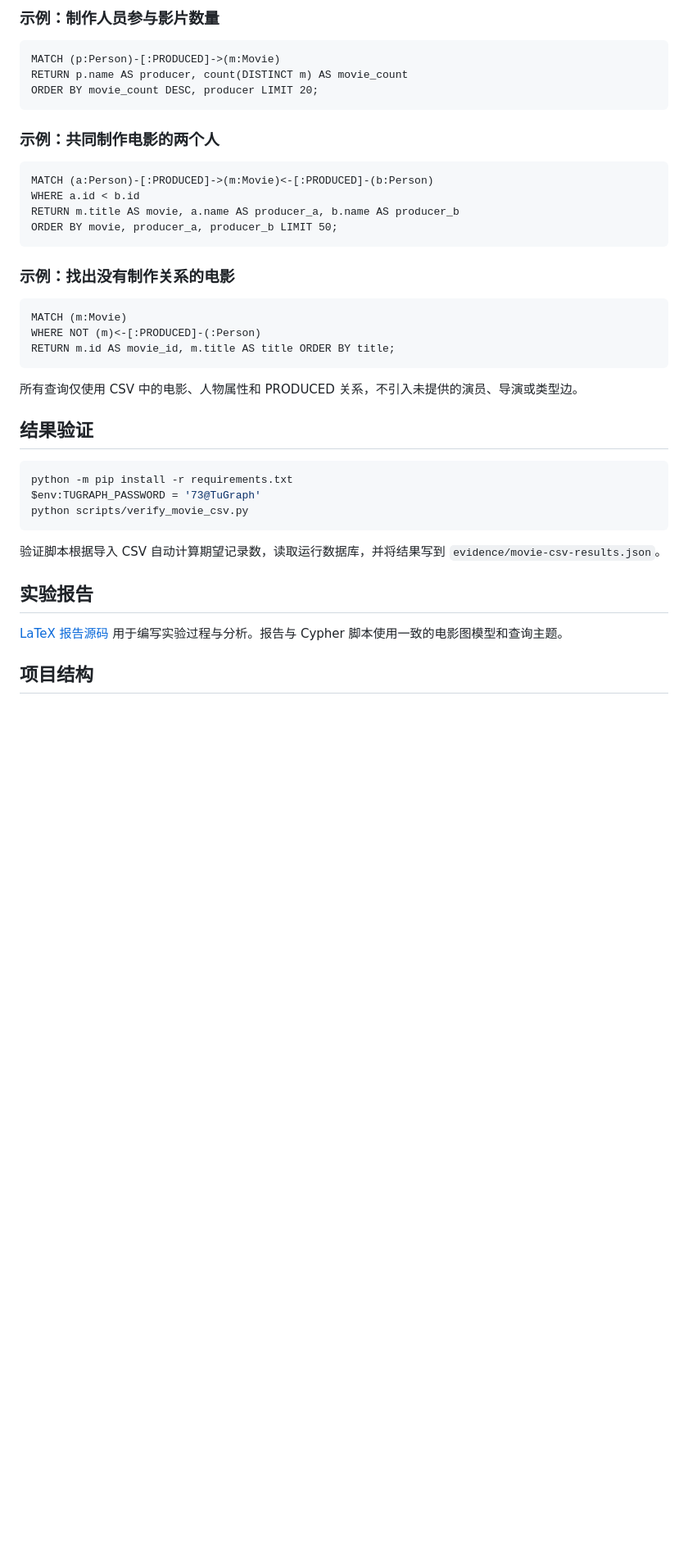
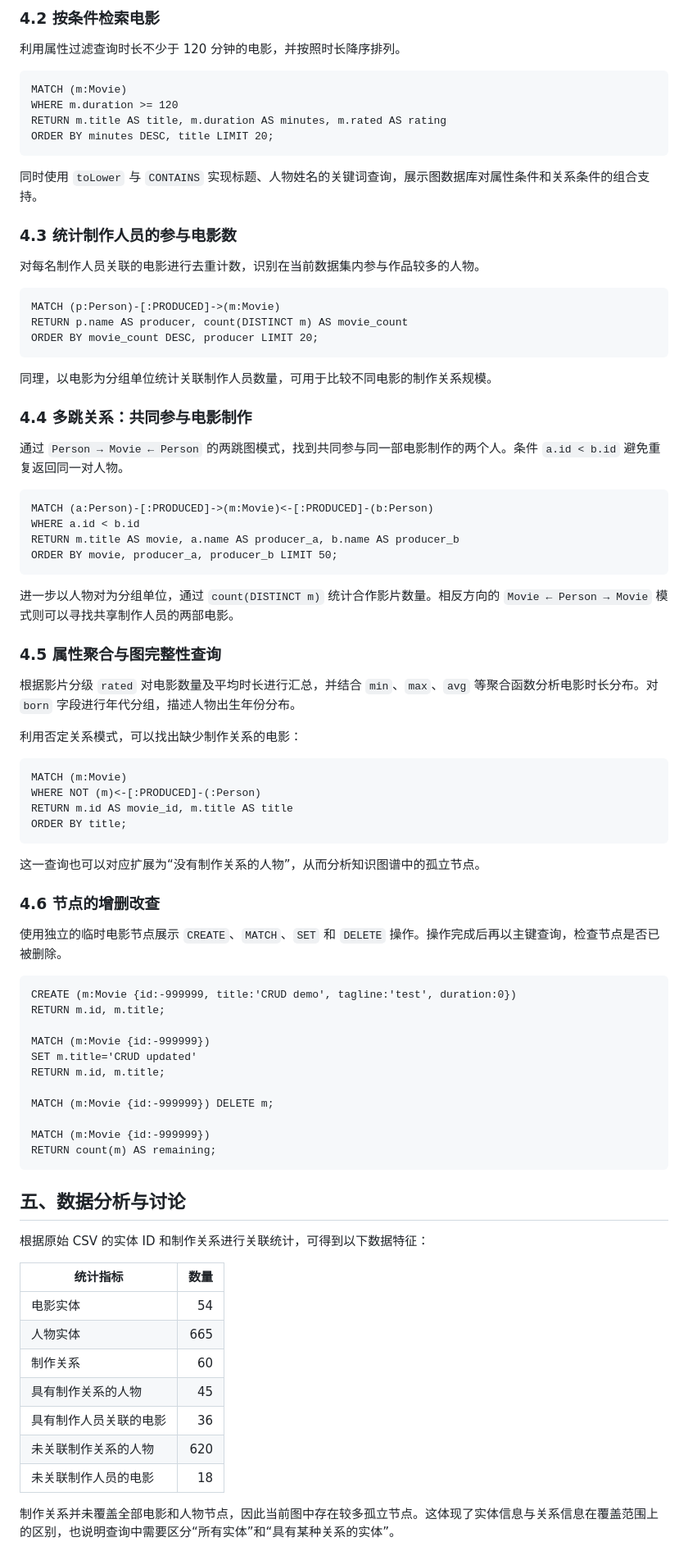
Before and after one commit to MuonChaser/tugraph-homework-1, a Markdown page: README.md, the part around one of its changes. Shown at 82% size. Rendered like a GitHub page; blank space fills up the shorter version.

````diff
--- a/README.md
+++ b/README.md
@@ -43,5 +76,20 @@ cd tugraph-homework-1
 
-### 示例：制作人员参与影片数量
+### 4.2 按条件检索电影
+
+利用属性过滤查询时长不少于 120 分钟的电影，并按照时长降序排列。
+
+```cypher
+MATCH (m:Movie)
+WHERE m.duration >= 120
+RETURN m.title AS title, m.duration AS minutes, m.rated AS rating
+ORDER BY minutes DESC, title LIMIT 20;
+```
+
+同时使用 `toLower` 与 `CONTAINS` 实现标题、人物姓名的关键词查询，展示图数据库对属性条件和关系条件的组合支持。
+
+### 4.3 统计制作人员的参与电影数
+
+对每名制作人员关联的电影进行去重计数，识别在当前数据集内参与作品较多的人物。
 
 ```cypher
 MATCH (p:Person)-[:PRODUCED]->(m:Movie)
@@ -49,7 +97,11 @@ RETURN p.name AS producer, count(DISTINCT m) AS movie_count
 ORDER BY movie_count DESC, producer LIMIT 20;
 ```
 
-### 示例：共同制作电影的两个人
+同理，以电影为分组单位统计关联制作人员数量，可用于比较不同电影的制作关系规模。
+
+### 4.4 多跳关系：共同参与电影制作
+
+通过 `Person → Movie ← Person` 的两跳图模式，找到共同参与同一部电影制作的两个人。条件 `a.id < b.id` 避免重复返回同一对人物。
 
 ```cypher
 MATCH (a:Person)-[:PRODUCED]->(m:Movie)<-[:PRODUCED]-(b:Person)
@@ -58,29 +110,54 @@ RETURN m.title AS movie, a.name AS producer_a, b.name AS producer_b
 ORDER BY movie, producer_a, producer_b LIMIT 50;
 ```
 
-### 示例：找出没有制作关系的电影
+进一步以人物对为分组单位，通过 `count(DISTINCT m)` 统计合作影片数量。相反方向的 `Movie ← Person → Movie` 模式则可以寻找共享制作人员的两部电影。
+
+### 4.5 属性聚合与图完整性查询
+
+根据影片分级 `rated` 对电影数量及平均时长进行汇总，并结合 `min`、`max`、`avg` 等聚合函数分析电影时长分布。对 `born` 字段进行年代分组，描述人物出生年份分布。
+
+利用否定关系模式，可以找出缺少制作关系的电影：
 
 ```cypher
 MATCH (m:Movie)
 WHERE NOT (m)<-[:PRODUCED]-(:Person)
-RETURN m.id AS movie_id, m.title AS title ORDER BY title;
+RETURN m.id AS movie_id, m.title AS title
+ORDER BY title;
 ```
 
-所有查询仅使用 CSV 中的电影、人物属性和 PRODUCED 关系，不引入未提供的演员、导演或类型边。
+这一查询也可以对应扩展为“没有制作关系的人物”，从而分析知识图谱中的孤立节点。
 
-## 结果验证
+### 4.6 节点的增删改查
 
-```powershell
-python -m pip install -r requirements.txt
-$env:TUGRAPH_PASSWORD = '73@TuGraph'
-python scripts/verify_movie_csv.py
+使用独立的临时电影节点展示 `CREATE`、`MATCH`、`SET` 和 `DELETE` 操作。操作完成后再以主键查询，检查节点是否已被删除。
+
+```cypher
+CREATE (m:Movie {id:-999999, title:'CRUD demo', tagline:'test', duration:0})
+RETURN m.id, m.title;
+
+MATCH (m:Movie {id:-999999})
+SET m.title='CRUD updated'
+RETURN m.id, m.title;
+
+MATCH (m:Movie {id:-999999}) DELETE m;
+
+MATCH (m:Movie {id:-999999})
+RETURN count(m) AS remaining;
 ```
 
-验证脚本根据导入 CSV 自动计算期望记录数，读取运行数据库，并将结果写到 `evidence/movie-csv-results.json`。
+## 五、数据分析与讨论
 
-## 实验报告
+根据原始 CSV 的实体 ID 和制作关系进行关联统计，可得到以下数据特征：
 
-[LaTeX 报告源码](latex/main.tex) 用于编写实验过程与分析。报告与 Cypher 脚本使用一致的电影图模型和查询主题。
+| 统计指标 | 数量 |
+| --- | ---: |
+| 电影实体 | 54 |
+| 人物实体 | 665 |
+| 制作关系 | 60 |
+| 具有制作关系的人物 | 45 |
+| 具有制作人员关联的电影 | 36 |
+| 未关联制作关系的人物 | 620 |
+| 未关联制作人员的电影 | 18 |
 
-## 项目结构
+制作关系并未覆盖全部电影和人物节点，因此当前图中存在较多孤立节点。这体现了实体信息与关系信息在覆盖范围上的区别，也说明查询中需要区分“所有实体”和“具有某种关系的实体”。
 
````
Also changed, not shown: other parts of README.md (+79 -35 lines).
